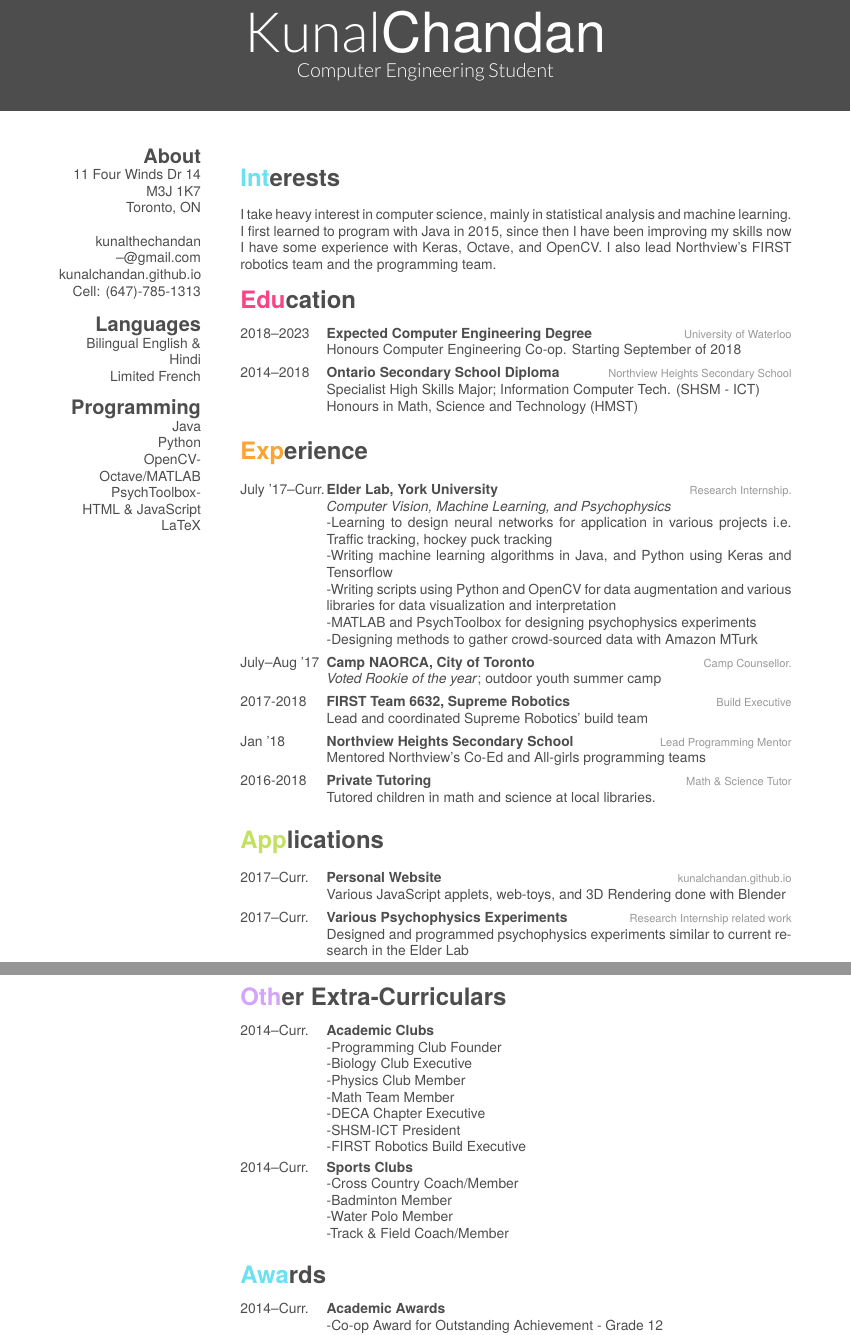
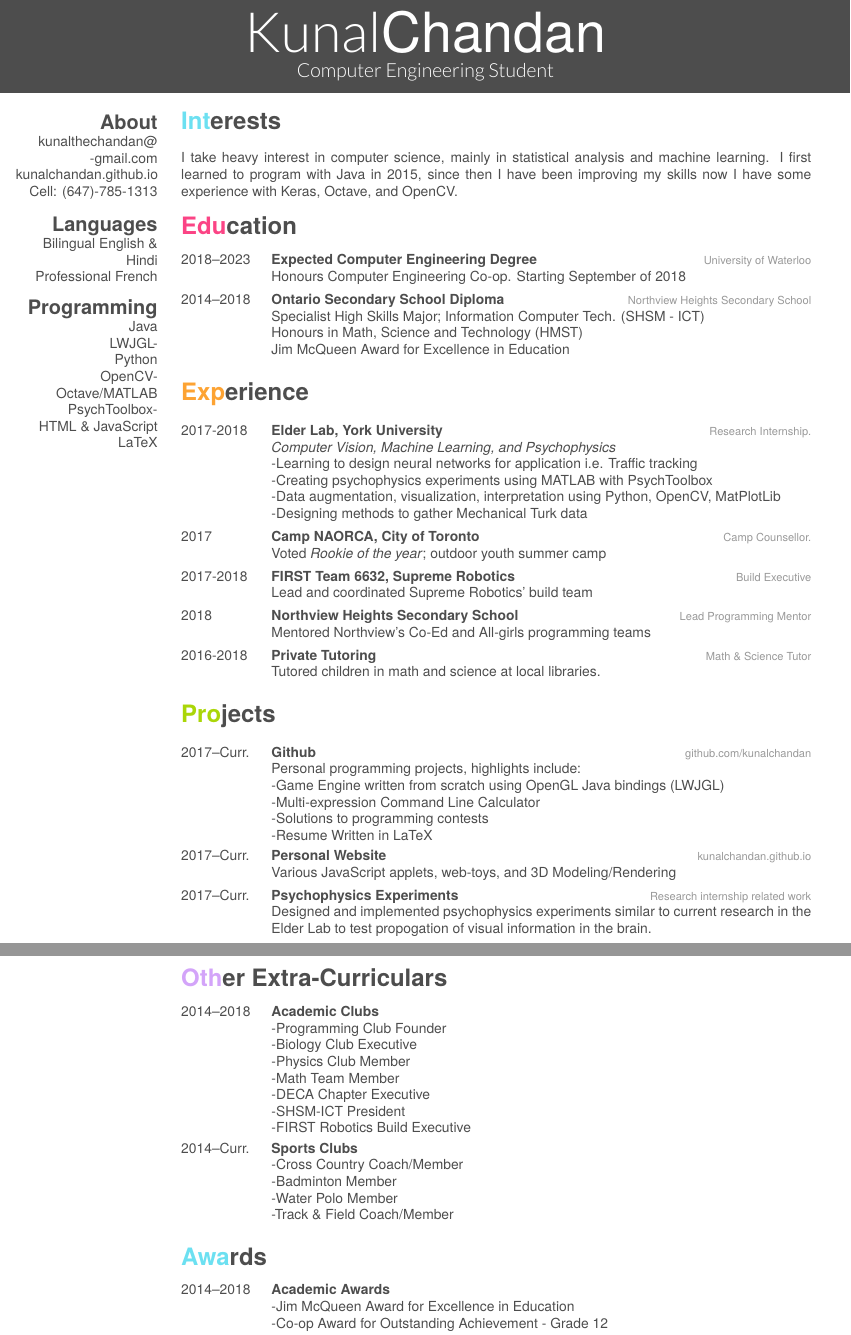
Before and after one commit to kunalchandan/Tex-Work, a LaTeX CV (Resume/cv.tex): two parts of pages 1 and 2 of 2, joined at a grey line, cut so that both start at the same text. The pictures show the PDF file Resume/cv.pdf that the author committed with the source.

Commit message:
Format Changes, Github Section, Date Fixes, New Award

```diff
--- a/Resume/cv.tex
+++ b/Resume/cv.tex
@@ -13,18 +13,15 @@
 % In the aside, each new line forces a line break
 \begin{aside}
   \section{About}
-    11 Four Winds Dr #14
-    M3J 1K7
-    Toronto, ON
-    ~
-    \href{mailto:kunalthechandan@gmail.com}{kunalthechandan –@gmail.com}
+    \href{mailto:kunalthechandan@gmail.com}{kunalthechandan@ -gmail.com}
     \href{https://kunalchandan.github.io}{kunalchandan.github.io}
     Cell: (647)-785-1313
   \section{Languages}
     Bilingual English \& Hindi
-    Limited French
+    Professional French
   \section{Programming}
     Java
+    LWJGL-
     Python
     OpenCV-
     Octave/MATLAB
@@ -35,7 +32,7 @@
 
 \section{Interests}
 
-I take heavy interest in computer science, mainly in statistical analysis and machine learning. I first learned to program with Java in 2015, since then I have been improving my skills now I have some experience with Keras, Octave, and OpenCV. I also lead Northview's FIRST robotics team and the programming team.
+I take heavy interest in computer science, mainly in statistical analysis and machine learning. I first learned to program with Java in 2015, since then I have been improving my skills now I have some experience with Keras, Octave, and OpenCV.
 
 \section{Education}
 
@@ -49,30 +46,35 @@ I take heavy interest in computer science, mainly in statistical analysis and ma
     {2014–2018}
     {Ontario Secondary School Diploma{\normalfont}}
     {Northview Heights Secondary School}
-    {Specialist High Skills Major; Information Computer Tech. (SHSM - ICT)\\
-    Honours in Math, Science and Technology (HMST)}
+    {Specialist High Skills Major; Information Computer Tech. (SHSM - ICT)
+     \\Honours in Math, Science and Technology (HMST)
+     \\Jim McQueen Award for Excellence in Education}
 \end{entrylist}
 
 \section{Experience}
 
 \begin{entrylist}
   \entry
-    {July '17–Curr.}
+    {2017-2018}
     {Elder Lab, York University}
     {Research Internship.}
-    {\emph{Computer Vision, Machine Learning, and Psychophysics}\\-Learning to design neural networks for application in various projects i.e. Traffic tracking, hockey puck tracking\\-Writing machine learning algorithms in Java, and Python using Keras and Tensorflow\\-Writing scripts using Python and OpenCV for data augmentation and various libraries for data visualization and interpretation\\-MATLAB and PsychToolbox for designing psychophysics experiments\\-Designing methods to gather crowd-sourced data with Amazon MTurk}
+    {\emph{Computer Vision, Machine Learning, and Psychophysics}
+\\-Learning to design neural networks for application i.e. Traffic tracking
+\\-Creating psychophysics experiments using MATLAB with PsychToolbox
+\\-Data augmentation, visualization, interpretation using Python, OpenCV, MatPlotLib
+\\-Designing methods to gather Mechanical Turk data}
   \entry
-    {July–Aug '17}
+    {2017}
     {Camp NAORCA, City of Toronto}
     {Camp Counsellor.}
-    {\emph{Voted Rookie of the year}; outdoor youth summer camp}
+    {Voted \emph{Rookie of the year}; outdoor youth summer camp}
   \entry
     {2017-2018}
     {FIRST Team 6632, Supreme Robotics}
     {Build Executive}
     {Lead and coordinated Supreme Robotics' build team}
   \entry
-    {Jan '18}
+    {2018}
     {Northview Heights Secondary School}
     {Lead Programming Mentor}
     {Mentored Northview's Co-Ed and All-girls programming teams}
@@ -83,19 +85,28 @@ I take heavy interest in computer science, mainly in statistical analysis and ma
     {Tutored children in math and science at local libraries.}
 \end{entrylist}
 
-\section{Applications}
+\section{Projects}
 
 \begin{entrylist}
   \entry
     {2017–Curr.}
+    {Github}
+    {\href{https://github.com/kunalchandan}{github.com/kunalchandan}}
+    {Personal programming projects, highlights include:
+	\\-Game Engine written from scratch using OpenGL Java bindings (LWJGL)
+	\\-Multi-expression Command Line Calculator
+	\\-Solutions to programming contests
+	\\-Resume Written in LaTeX}
+  \entry
+    {2017–Curr.}
     {Personal Website}
     {\href{https://kunalchandan.github.io}{kunalchandan.github.io}}
-    {Various JavaScript applets, web-toys, and 3D Rendering done with Blender}
+    {Various JavaScript applets, web-toys, and 3D Modeling/Rendering}
   \entry
     {2017–Curr.}
-    {Various Psychophysics Experiments}
-    {Research Internship related work}
-    {Designed and programmed psychophysics experiments similar to current research in the Elder Lab}
+    {Psychophysics Experiments}
+    {Research internship related work}
+    {Designed and implemented psychophysics experiments similar to current research in the Elder Lab to test propogation of visual information in the brain.}
 \end{entrylist}
 
 \newpage
@@ -104,7 +115,7 @@ I take heavy interest in computer science, mainly in statistical analysis and ma
 
 \begin{entrylist}
   \entry
-    {2014–Curr.}
+    {2014–2018}
     {Academic Clubs}
     {}
     { -Programming Club Founder
@@ -128,10 +139,11 @@ I take heavy interest in computer science, mainly in statistical analysis and ma
 
 \begin{entrylist}
   \entry
-    {2014–Curr.}
+    {2014–2018}
     {Academic Awards}
     {}
-    { -Co-op Award for Outstanding Achievement - Grade 12
+    { -Jim McQueen Award for Excellence in Education
+    \\-Co-op Award for Outstanding Achievement - Grade 12
     \\-Business Award - Grade 9 \& 10
     \\-Honour Roll - All Semesters
     \\-University of Toronto National Biology Competition Scholar Award - Grade 12
```
Also changed, not shown: Resume/chandan-cv.cls (+20 -9 lines), Resume/cv.pdf, Resume/cv.tex (2 more changed lines).
